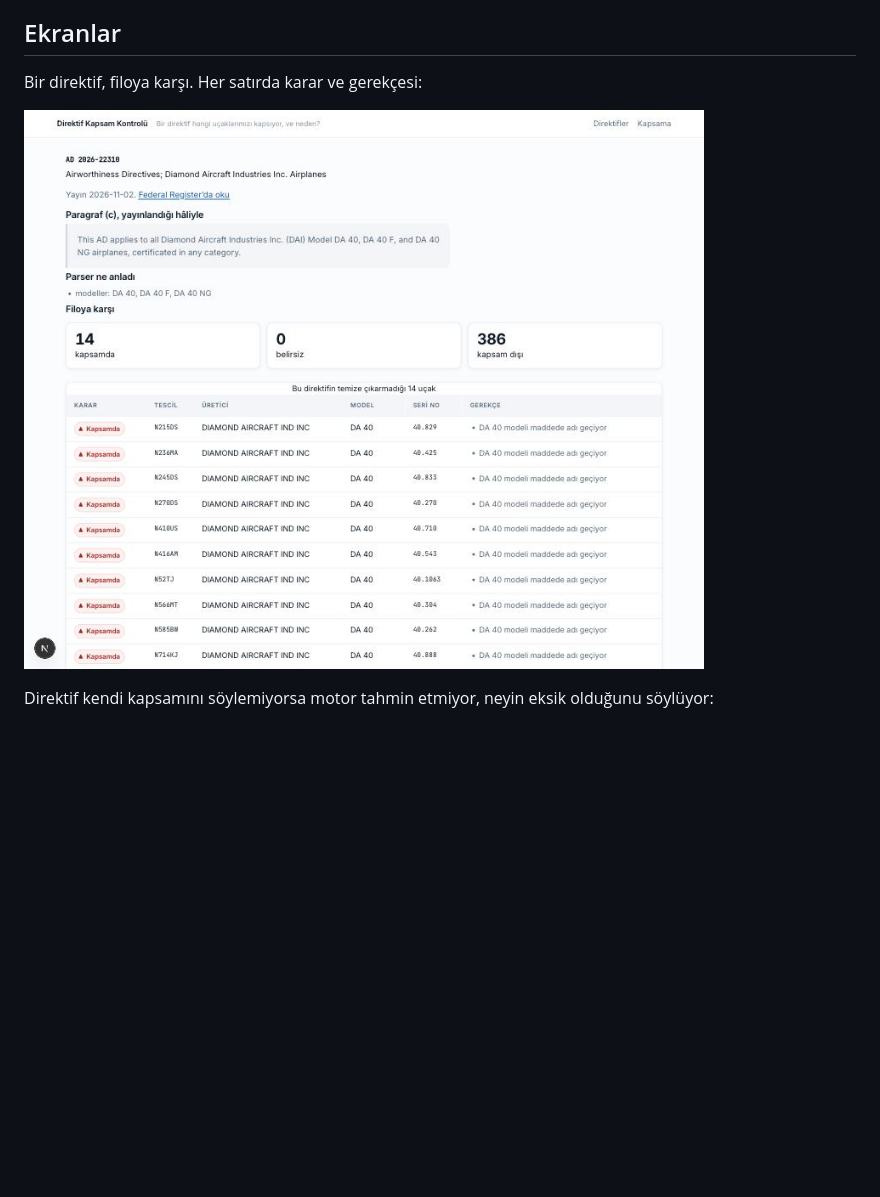
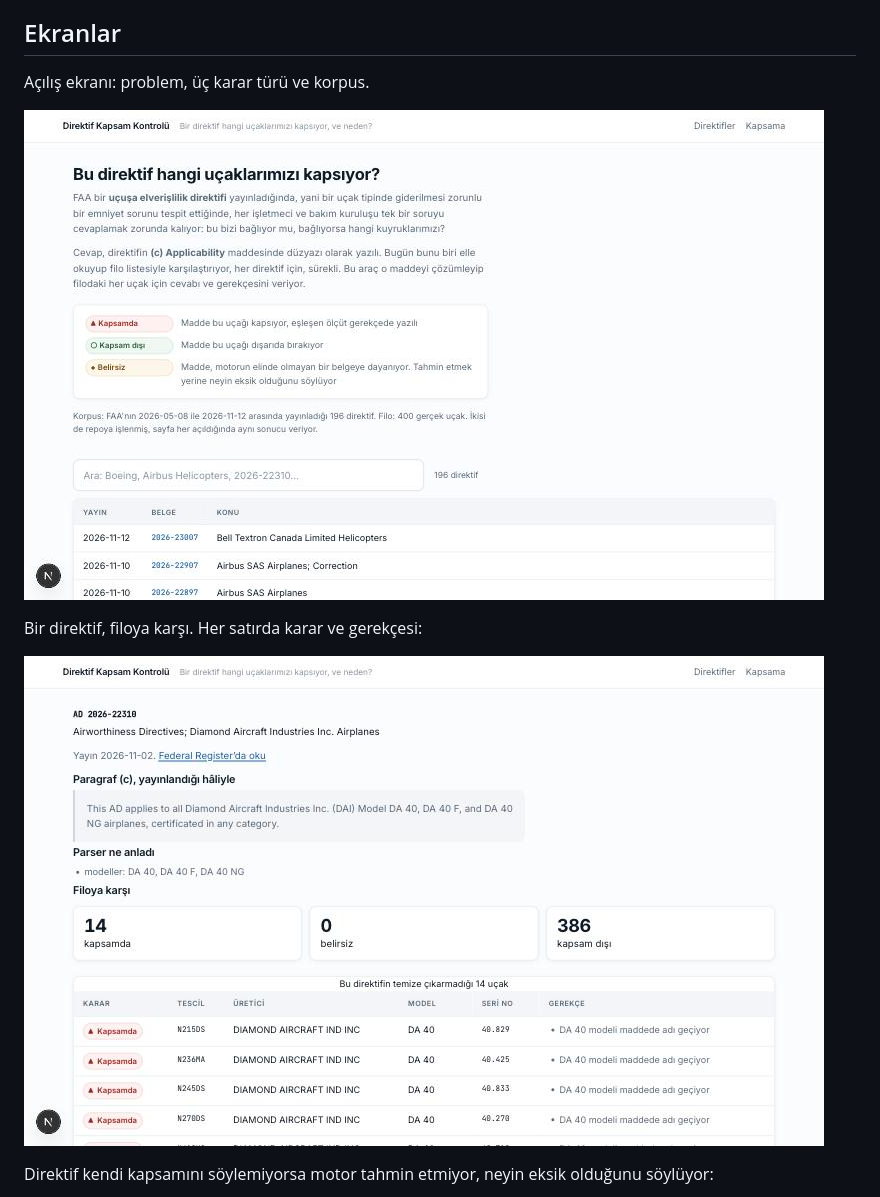
Before and after one commit to ebraronuk/ad-applicability, a Markdown page: README.md, the part around the change. GitHub-like rendering; pictures changed too: docs/screenshots/home.jpg (added), docs/screenshots/in-scope.jpg; blank space fills up the shorter version.

Commit message:
feat(web): explain the problem on the landing screen, widen the search
Assisted-by: Claude Code (Opus 5)
Co-Authored-By: Claude Opus 5 <noreply@anthropic.com>

```diff
--- a/README.md
+++ b/README.md
@@ -25,6 +25,10 @@ Cevap tek bir paragrafta, paragraf (c)'de, şöyle bir dille yazılı:
 Bugün bu paragrafı biri okuyup filo listesiyle elle karşılaştırıyor, her direktif için, sürekli. Mekanikleştirilmesi gereken bir iş, ama aynı zamanda **kendinden emin yanlış cevabın cevap vermemekten kötü olduğu** bir iş: yerde kalması gereken bir uçağı temiz göstermek bir hata kaydı değil, uçuşa elverişlilik olayıdır.
 
 ## Ekranlar
+
+Açılış ekranı: problem, üç karar türü ve korpus.
+
+![Ana sayfa](docs/screenshots/home.jpg)
 
 Bir direktif, filoya karşı. Her satırda karar ve gerekçesi:
 
```
Also changed, not shown: 3 other files.
